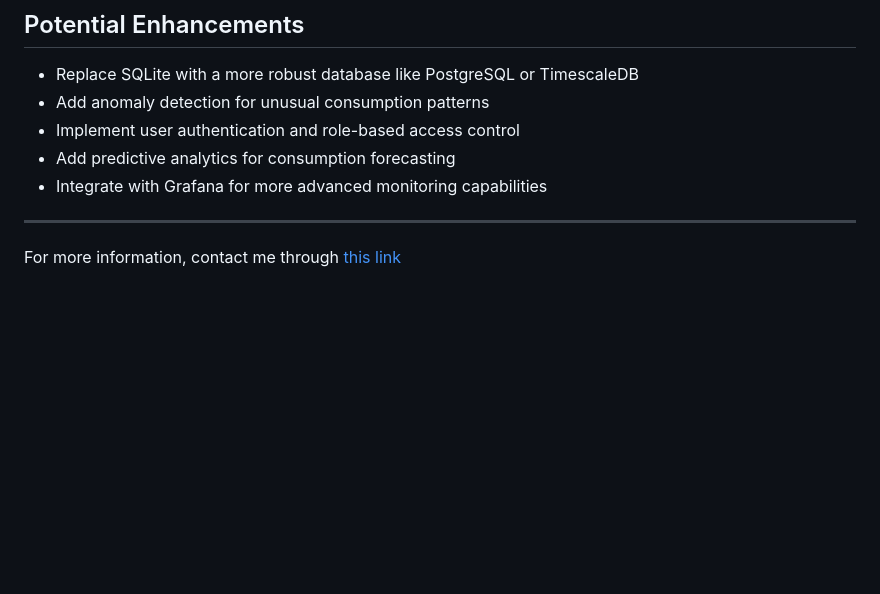
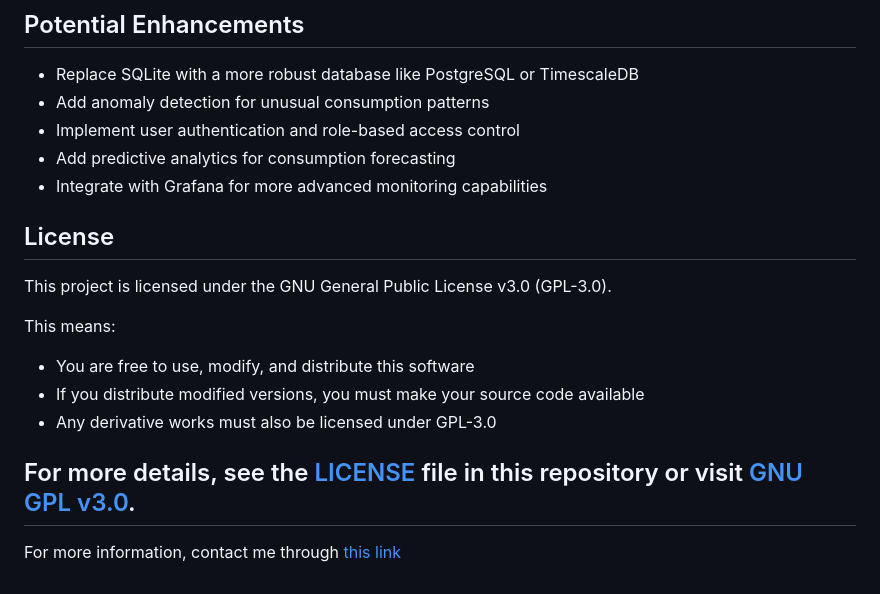
Before and after one commit to Tayer007/realtime-energy-monitor, a Markdown page: README.md, the part around the change. Rendered like a GitHub page; blank space fills up the shorter version.

```diff
--- a/README.md
+++ b/README.md
@@ -207,6 +207,16 @@ spec:
 - Add predictive analytics for consumption forecasting
 - Integrate with Grafana for more advanced monitoring capabilities
 
+## License
+
+This project is licensed under the GNU General Public License v3.0 (GPL-3.0).
+
+This means:
+- You are free to use, modify, and distribute this software
+- If you distribute modified versions, you must make your source code available
+- Any derivative works must also be licensed under GPL-3.0
+
+For more details, see the [LICENSE](LICENSE) file in this repository or visit [GNU GPL v3.0](https://www.gnu.org/licenses/gpl-3.0.en.html).
 ---
 
 For more information, contact me through [this link](https://fourat.pythonanywhere.com/contact.html)
```
